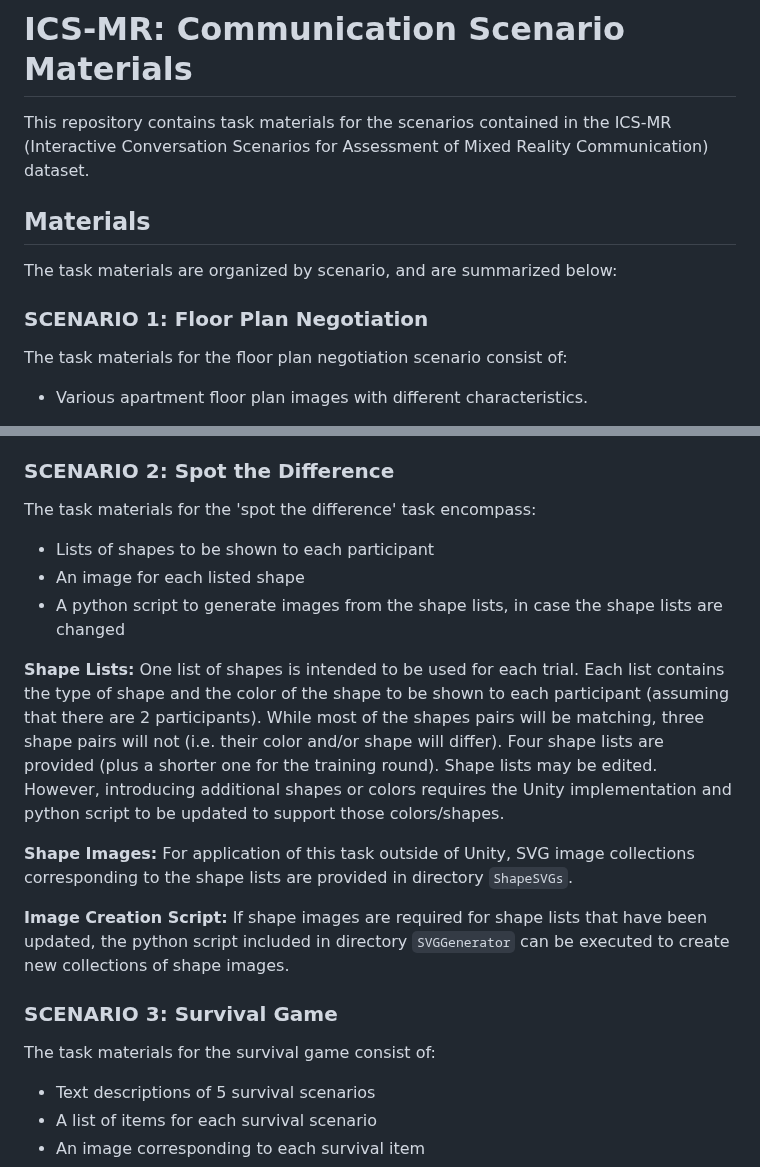
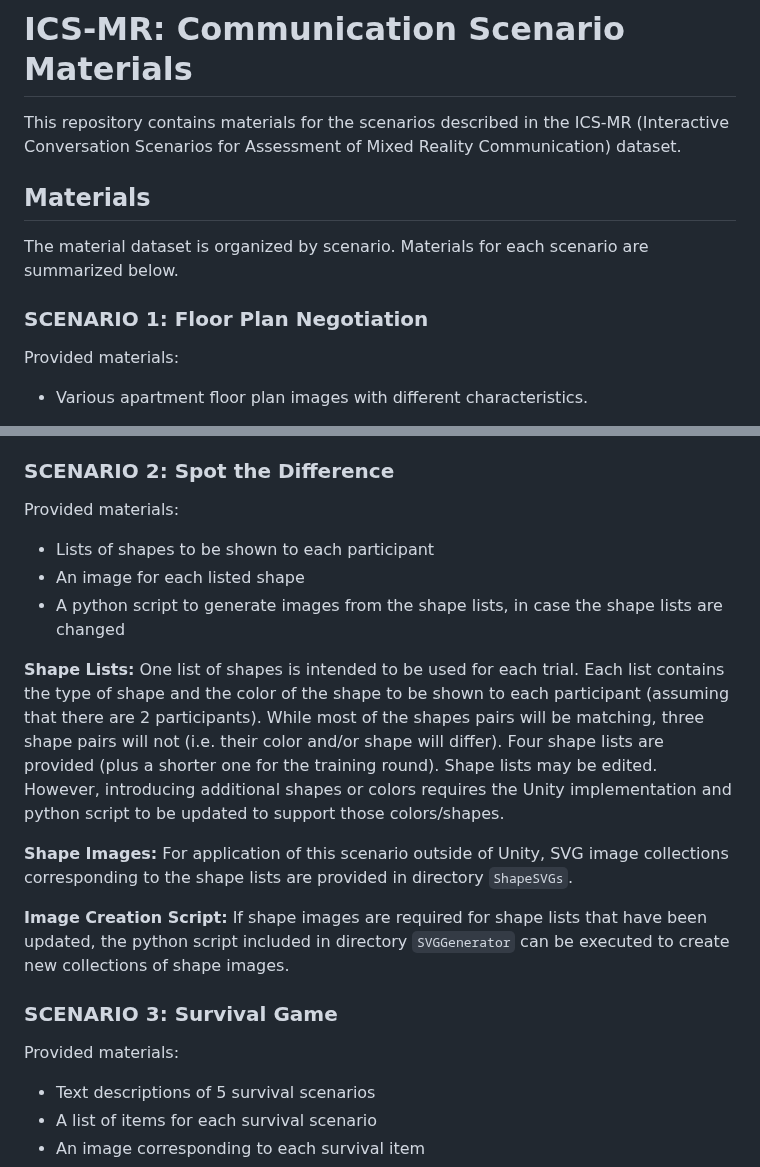
Before and after one commit to Telecommunication-Telemedia-Assessment/ics-mr-communication-scenario-materials, a Markdown page: README.md, 2 parts joined by grey strips. Drawn GitHub-style.

```diff
--- a/README.md
+++ b/README.md
@@ -1,14 +1,14 @@
 # ICS-MR: Communication Scenario Materials
 
-This repository contains task materials for the scenarios contained in the ICS-MR (Interactive Conversation Scenarios for Assessment of Mixed Reality Communication) dataset.
+This repository contains materials for the scenarios described in the ICS-MR (Interactive Conversation Scenarios for Assessment of Mixed Reality Communication) dataset.
 
 ## Materials
 
-The task materials are organized by scenario, and are summarized below:
+The material dataset is organized by scenario. Materials for each scenario are summarized below.
 
 ### SCENARIO 1: Floor Plan Negotiation
 
-The task materials for the floor plan negotiation scenario consist of:
+Provided materials:
 * Various apartment floor plan images with different characteristics.
 
 **Number of Rooms:** There are different sets of floor plans, with 4 and 5 assignable rooms respectively. All image files include the string `4room` or `5 room` to signify the number of assignable rooms.
@@ -19,20 +19,20 @@ The task materials for the floor plan negotiation scenario consist of:
 
 ### SCENARIO 2: Spot the Difference
 
-The task materials for the 'spot the difference' task encompass:
+Provided materials:
 * Lists of shapes to be shown to each participant
 * An image for each listed shape
 * A python script to generate images from the shape lists, in case the shape lists are changed
 
 **Shape Lists:** One list of shapes is intended to be used for each trial. Each list contains the type of shape and the color of the shape to be shown to each participant (assuming that there are 2 participants). While most of the shapes pairs will be matching, three shape pairs will not (i.e. their color and/or shape will differ). Four shape lists are provided (plus a shorter one for the training round). Shape lists may be edited. However, introducing additional shapes or colors requires the Unity implementation and python script to be updated to support those colors/shapes.
 
-**Shape Images:** For application of this task outside of Unity, SVG image collections corresponding to the shape lists are provided in directory `ShapeSVGs`.
+**Shape Images:** For application of this scenario outside of Unity, SVG image collections corresponding to the shape lists are provided in directory `ShapeSVGs`.
 
 **Image Creation Script:** If shape images are required for shape lists that have been updated, the python script included in directory `SVGGenerator` can be executed to create new collections of shape images.
 
 ### SCENARIO 3: Survival Game
 
-The task materials for the survival game consist of:
+Provided materials:
 * Text descriptions of 5 survival scenarios
 * A list of items for each survival scenario
 * An image corresponding to each survival item
```
